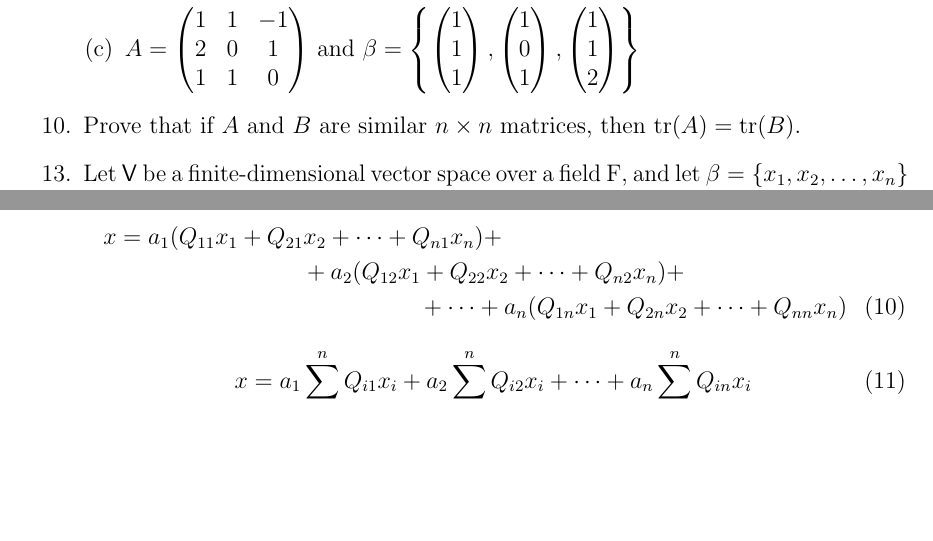
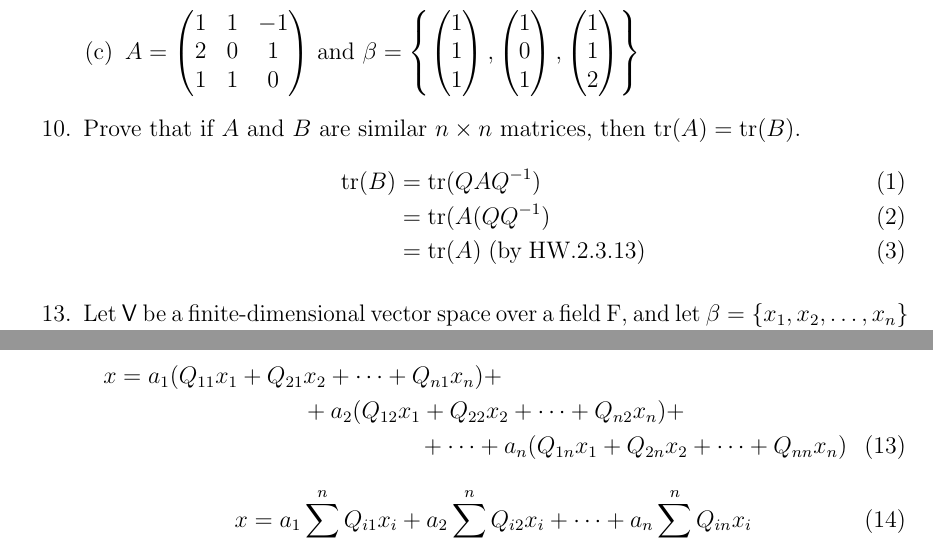
Before and after one commit to ccurro/ma326hw, a LaTeX problem sheet (hw3/hw3.tex, which reads hw3/qs/10.tex): two parts of pages 2 and 3 of 3, joined at a grey line, cut so that both start at the same text, the shorter picture padded with empty space. Compiled offline with pdfLaTeX.

Commit message:
Added 2.5.10

```diff
--- a/hw3/qs/10.tex
+++ b/hw3/qs/10.tex
@@ -1,2 +1,7 @@
 Prove that if $A$ and $B$ are similar $n\times n$ matrices, then
 $\text{tr}(A)= \text{tr}(B)$.
+\begin{align}
+\text{tr}(B) &= \text{tr}(QAQ^{-1})\\
+&= \text{tr}(A(QQ^{-1})\\
+&= \text{tr}(A) \; (\text{by}\; \text{HW}.2.3.13)
+\end{align}
```
Also changed, not shown: hw3/hw3.pdf, 3 other files.
